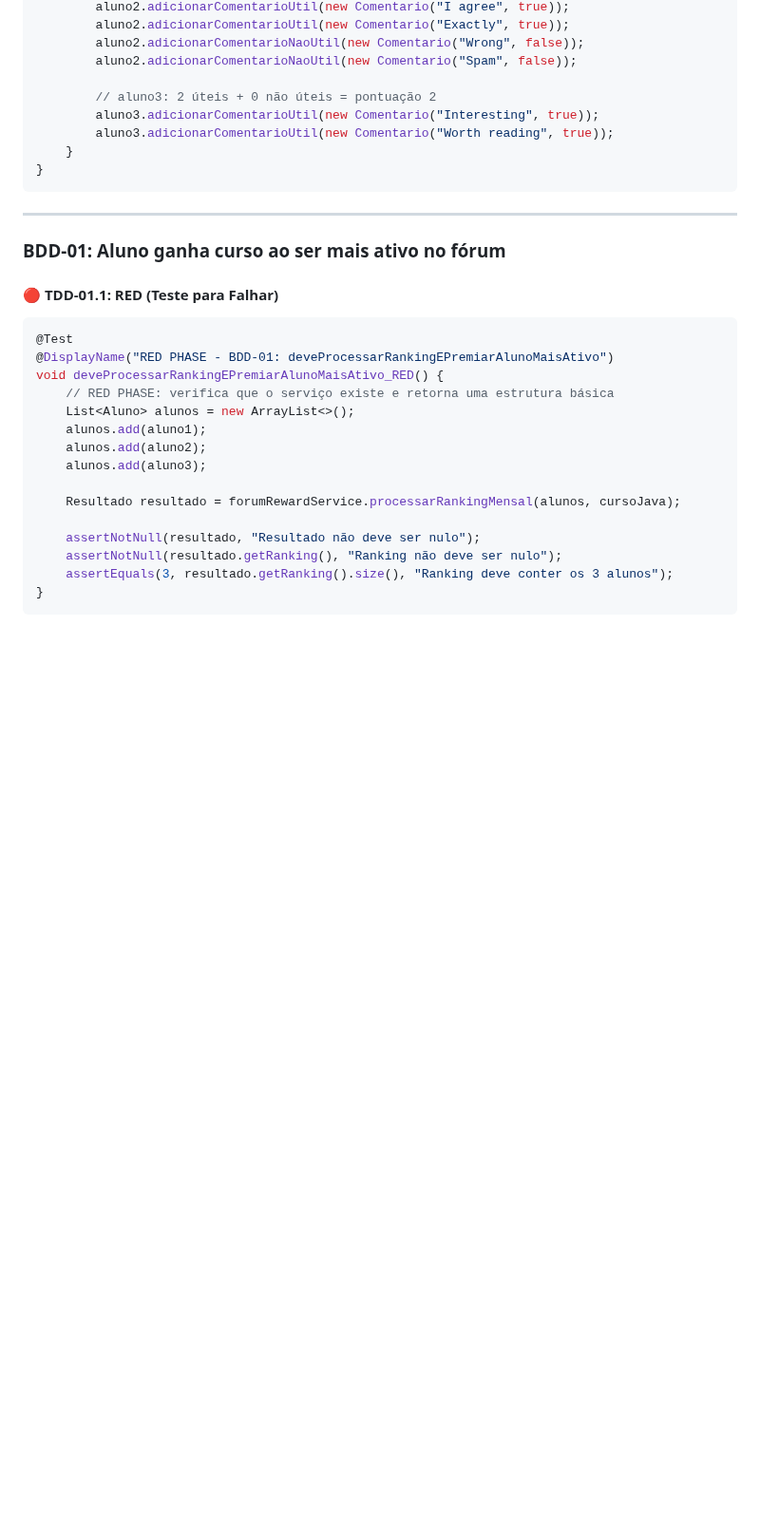
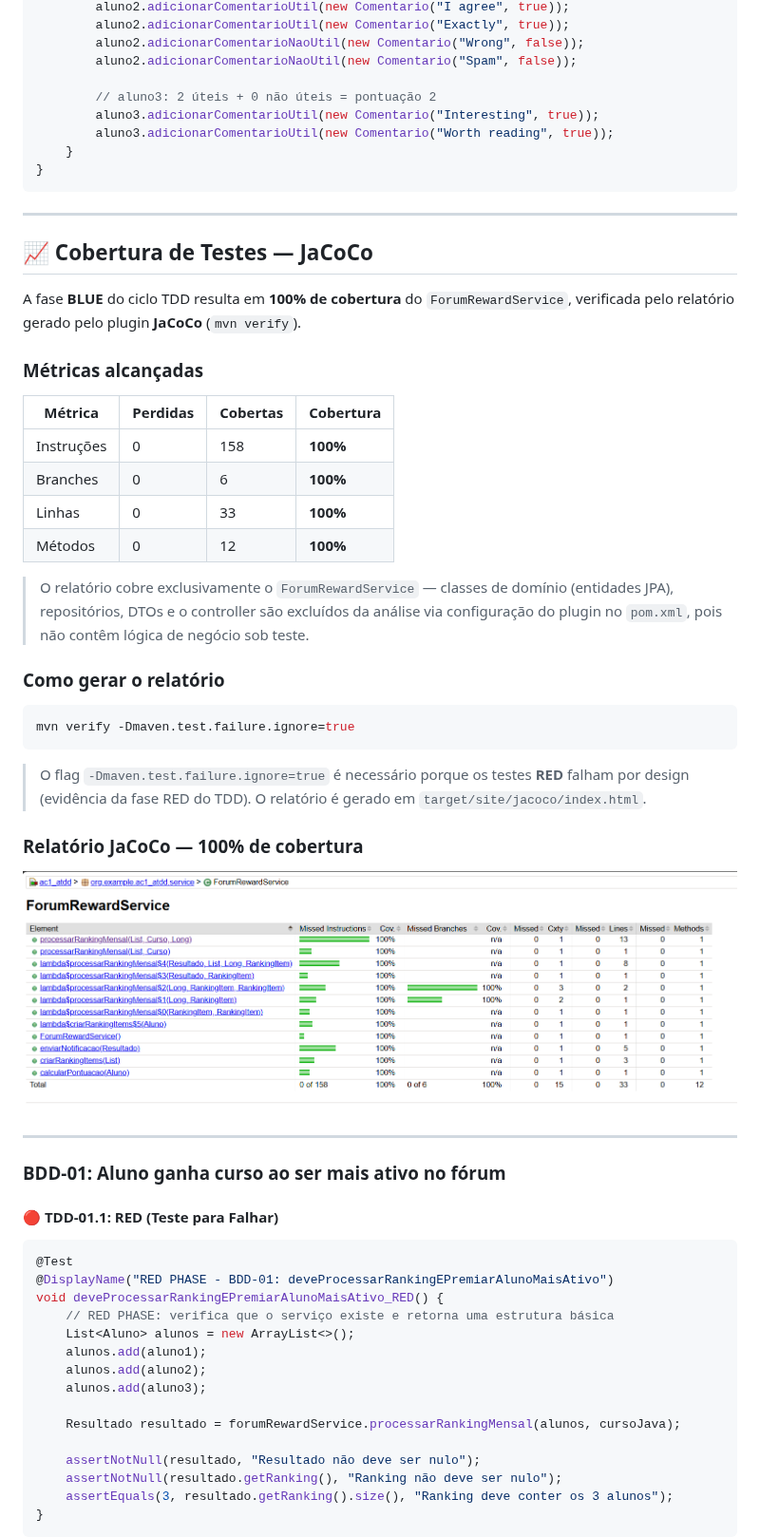
Before and after one commit to GUSGOMESZ/ac1_atdd, a Markdown page: README.md, the part around one of its changes. Shown at 95% size. Drawn GitHub-style; pictures changed too: img_3.png (added); blank space fills up the shorter version.

Commit message:
docs(readme): add JaCoCo coverage section and reorder content

````diff
--- a/README.md
+++ b/README.md
@@ -137,6 +137,35 @@ class ForumRewardServiceTest {
 
 ---
 
+## 📈 Cobertura de Testes — JaCoCo
+
+A fase **BLUE** do ciclo TDD resulta em **100% de cobertura** do `ForumRewardService`, verificada pelo relatório gerado pelo plugin **JaCoCo** (`mvn verify`).
+
+### Métricas alcançadas
+
+| Métrica | Perdidas | Cobertas | Cobertura |
+|---------|----------|----------|-----------|
+| Instruções | 0 | 158 | **100%** |
+| Branches | 0 | 6 | **100%** |
+| Linhas | 0 | 33 | **100%** |
+| Métodos | 0 | 12 | **100%** |
+
+> O relatório cobre exclusivamente o `ForumRewardService` — classes de domínio (entidades JPA), repositórios, DTOs e o controller são excluídos da análise via configuração do plugin no `pom.xml`, pois não contêm lógica de negócio sob teste.
+
+### Como gerar o relatório
+
+```bash
+mvn verify -Dmaven.test.failure.ignore=true
+```
+
+> O flag `-Dmaven.test.failure.ignore=true` é necessário porque os testes **RED** falham por design (evidência da fase RED do TDD). O relatório é gerado em `target/site/jacoco/index.html`.
+
+### Relatório JaCoCo — 100% de cobertura
+
+![img_3.png](img_3.png)
+
+---
+
 ### BDD-01: Aluno ganha curso ao ser mais ativo no fórum
 
 #### 🔴 TDD-01.1: RED (Teste para Falhar)
````
Also changed, not shown: other parts of README.md (+6 -0 lines), img.png (added), img_1.png (added), img_2.png (added), 1 other file.
